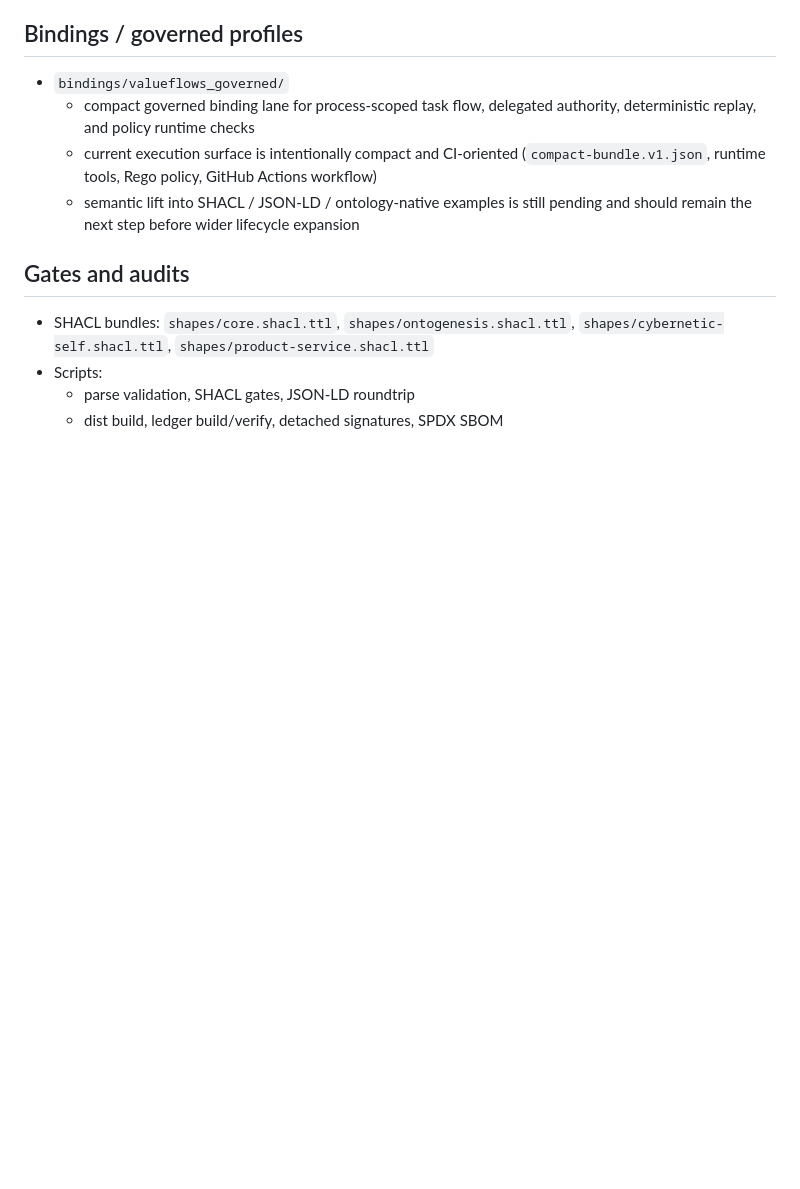
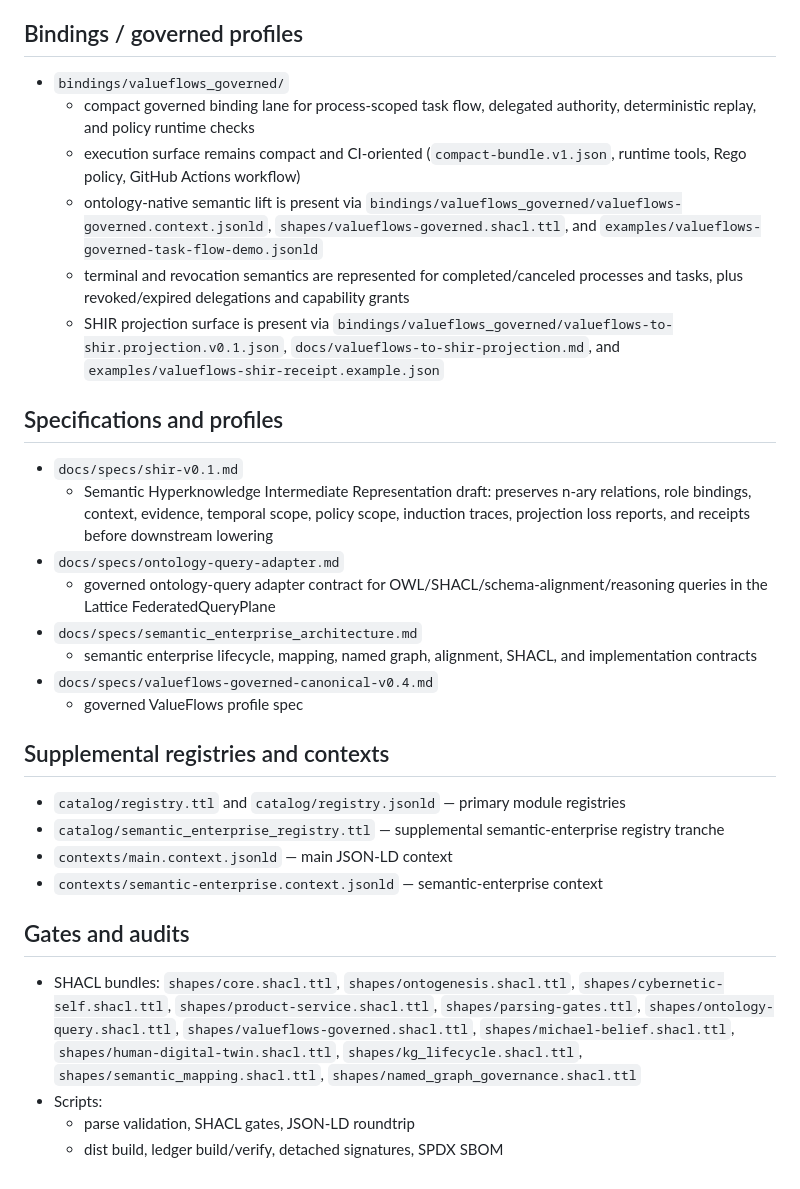
Before and after one commit to SocioProphet/ontogenesis, a Markdown page: docs/module-map.md, the part around one of its changes. Rendered like a GitHub page; blank space fills up the shorter version.

```diff
--- a/docs/module-map.md
+++ b/docs/module-map.md
@@ -74,11 +107,29 @@ This repo defines a layered ontology stack plus gates/tools.
 ## Bindings / governed profiles
 - `bindings/valueflows_governed/`
   - compact governed binding lane for process-scoped task flow, delegated authority, deterministic replay, and policy runtime checks
-  - current execution surface is intentionally compact and CI-oriented (`compact-bundle.v1.json`, runtime tools, Rego policy, GitHub Actions workflow)
-  - semantic lift into SHACL / JSON-LD / ontology-native examples is still pending and should remain the next step before wider lifecycle expansion
+  - execution surface remains compact and CI-oriented (`compact-bundle.v1.json`, runtime tools, Rego policy, GitHub Actions workflow)
+  - ontology-native semantic lift is present via `bindings/valueflows_governed/valueflows-governed.context.jsonld`, `shapes/valueflows-governed.shacl.ttl`, and `examples/valueflows-governed-task-flow-demo.jsonld`
+  - terminal and revocation semantics are represented for completed/canceled processes and tasks, plus revoked/expired delegations and capability grants
+  - SHIR projection surface is present via `bindings/valueflows_governed/valueflows-to-shir.projection.v0.1.json`, `docs/valueflows-to-shir-projection.md`, and `examples/valueflows-shir-receipt.example.json`
+
+## Specifications and profiles
+- `docs/specs/shir-v0.1.md`
+  - Semantic Hyperknowledge Intermediate Representation draft: preserves n-ary relations, role bindings, context, evidence, temporal scope, policy scope, induction traces, projection loss reports, and receipts before downstream lowering
+- `docs/specs/ontology-query-adapter.md`
+  - governed ontology-query adapter contract for OWL/SHACL/schema-alignment/reasoning queries in the Lattice FederatedQueryPlane
+- `docs/specs/semantic_enterprise_architecture.md`
+  - semantic enterprise lifecycle, mapping, named graph, alignment, SHACL, and implementation contracts
+- `docs/specs/valueflows-governed-canonical-v0.4.md`
+  - governed ValueFlows profile spec
+
+## Supplemental registries and contexts
+- `catalog/registry.ttl` and `catalog/registry.jsonld` — primary module registries
+- `catalog/semantic_enterprise_registry.ttl` — supplemental semantic-enterprise registry tranche
+- `contexts/main.context.jsonld` — main JSON-LD context
+- `contexts/semantic-enterprise.context.jsonld` — semantic-enterprise context
 
 ## Gates and audits
-- SHACL bundles: `shapes/core.shacl.ttl`, `shapes/ontogenesis.shacl.ttl`, `shapes/cybernetic-self.shacl.ttl`, `shapes/product-service.shacl.ttl`
+- SHACL bundles: `shapes/core.shacl.ttl`, `shapes/ontogenesis.shacl.ttl`, `shapes/cybernetic-self.shacl.ttl`, `shapes/product-service.shacl.ttl`, `shapes/parsing-gates.ttl`, `shapes/ontology-query.shacl.ttl`, `shapes/valueflows-governed.shacl.ttl`, `shapes/michael-belief.shacl.ttl`, `shapes/human-digital-twin.shacl.ttl`, `shapes/kg_lifecycle.shacl.ttl`, `shapes/semantic_mapping.shacl.ttl`, `shapes/named_graph_governance.shacl.ttl`
 - Scripts:
   - parse validation, SHACL gates, JSON-LD roundtrip
   - dist build, ledger build/verify, detached signatures, SPDX SBOM
```
Also changed, not shown: other parts of docs/module-map.md (+33 -0 lines).
